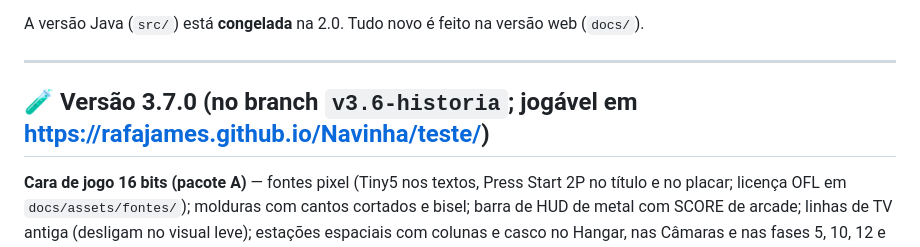
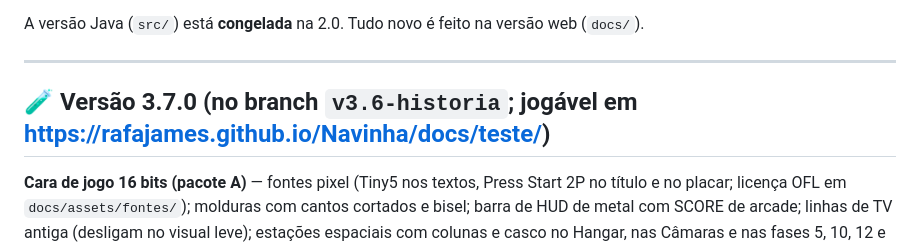
Before and after one commit to Rafajames/Navinha, a Markdown page: ROADMAP.md, the part around the change. Rendered like a GitHub page.

Commit message:
ROADMAP: link correto da versão de teste
Co-Authored-By: Claude Opus 5.5 <noreply@anthropic.com>
Claude-Session: https://claude.ai/code/session_01UvpSwJz43RP6Q2B4yxtHQC

```diff
--- a/ROADMAP.md
+++ b/ROADMAP.md
@@ -14,7 +14,7 @@ A versão Java (`src/`) está **congelada** na 2.0. Tudo novo é feito na versã
 
 ---
 
-## 🧪 Versão 3.7.0 (no branch `v3.6-historia`; jogável em https://rafajames.github.io/Navinha/teste/)
+## 🧪 Versão 3.7.0 (no branch `v3.6-historia`; jogável em https://rafajames.github.io/Navinha/docs/teste/)
 
 **Cara de jogo 16 bits (pacote A)** — fontes pixel (Tiny5 nos textos, Press Start 2P no título e no placar; licença OFL em `docs/assets/fontes/`); molduras com cantos cortados e bisel; barra de HUD de metal com SCORE de arcade; linhas de TV antiga (desligam no visual leve); estações espaciais com colunas e casco no Hangar, nas Câmaras e nas fases 5, 10, 12 e 15
 **Naves redesenhadas (pacote B)** — as 8 naves em grade maior (44×22), com cabine com reflexo, painéis, rebites, luzes, sombra de volume e chama do motor em 3 quadros; nova nave **Lança Reacender** (liberada na fase 12 ou comprada), com o Feixe Reacender dourado
```
